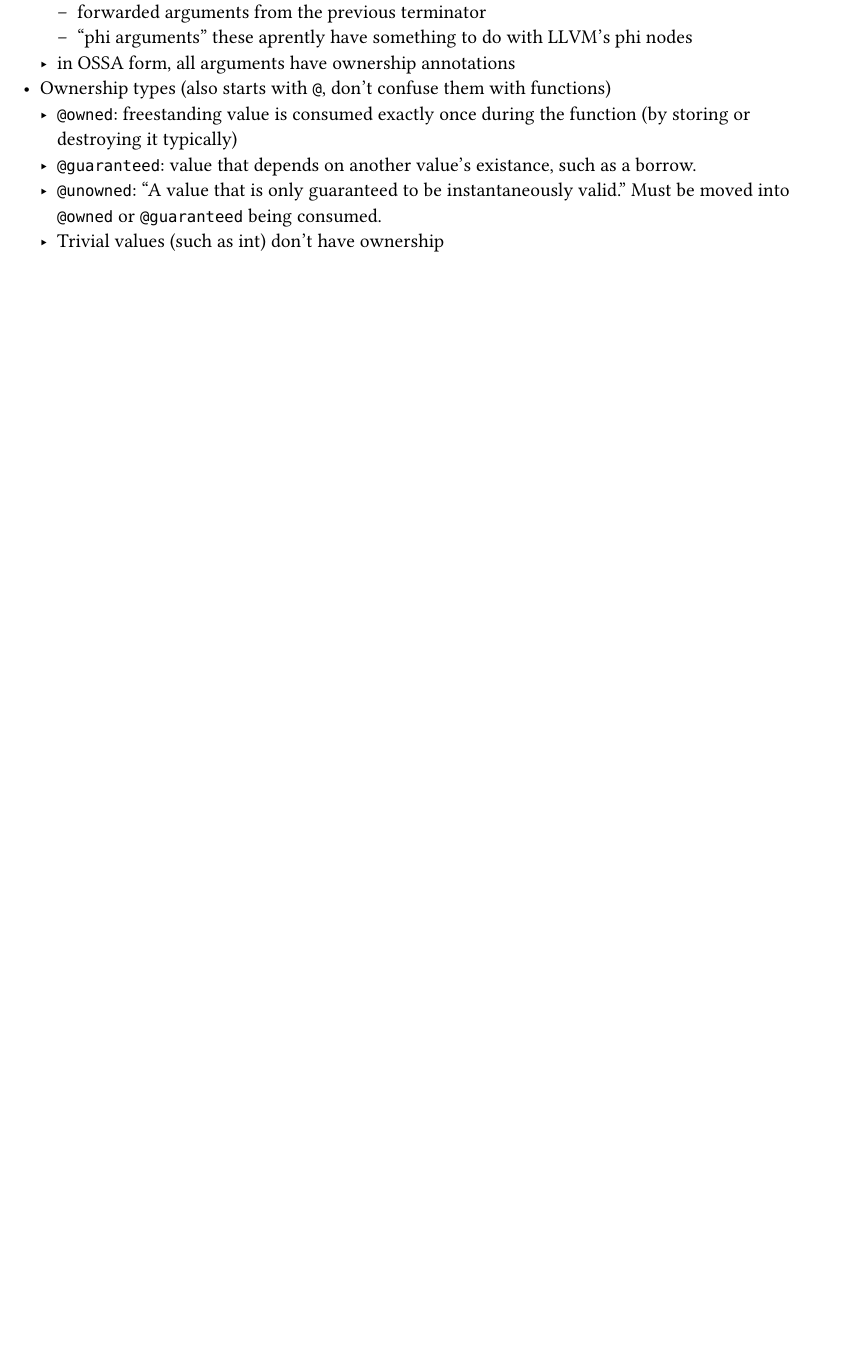
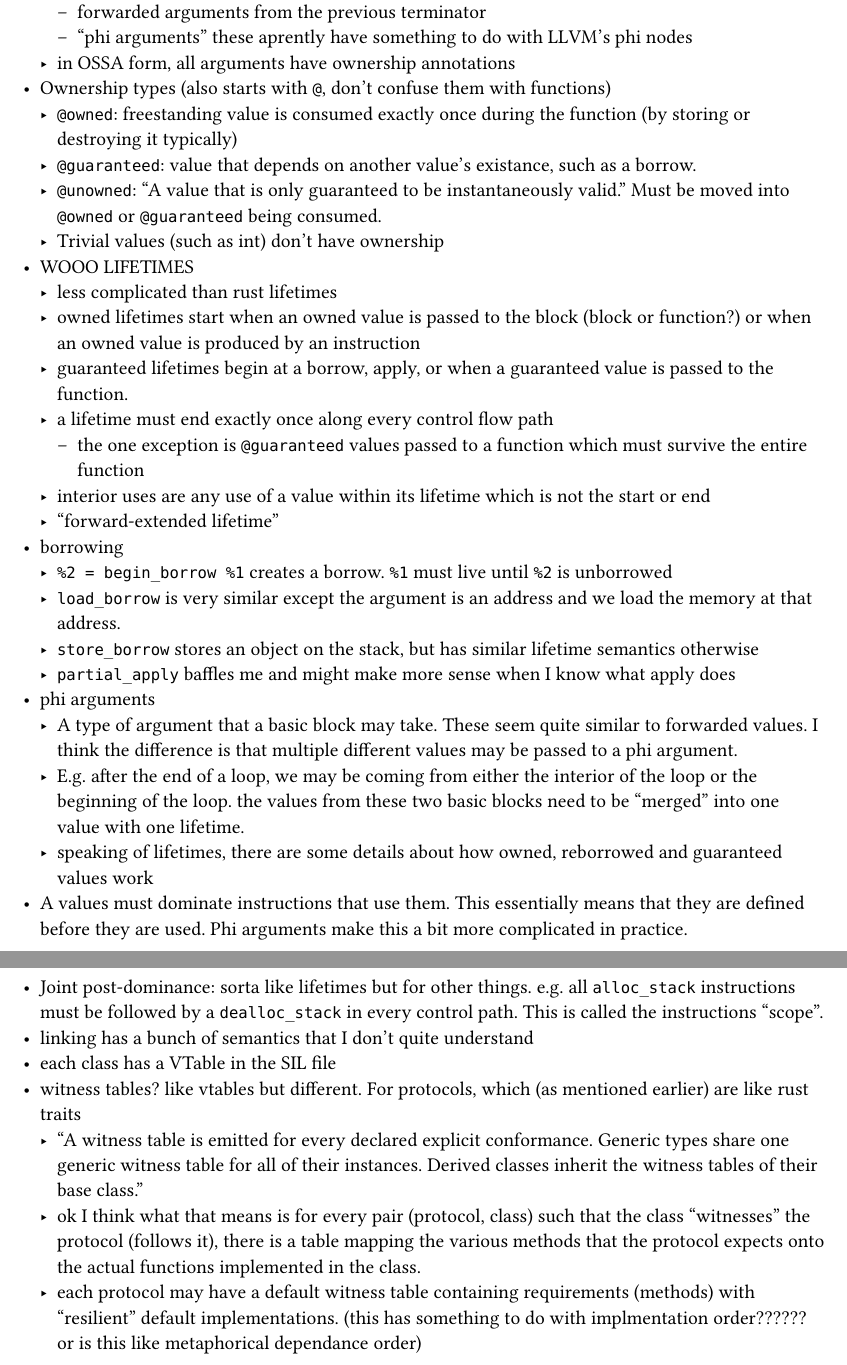
Before and after one commit to r0ckwav3/cs263, a Typst document (research_notes.typ): part of page 4 of 4 before the commit and two parts of pages 4 and 5 of 6 after it, the two joined at a grey line, cut so that both start at the same text, the shorter picture padded with empty space. The pictures show the PDF file research_notes.pdf that the author committed with the source.

Commit message:
nov 5 and some before

```diff
--- a/research_notes.typ
+++ b/research_notes.typ
@@ -95,8 +95,32 @@ SIL Documentation Continued:
   - `@guaranteed`: value that depends on another value's existance, such as a borrow.
   - `@unowned`: "A value that is only guaranteed to be instantaneously valid." Must be moved into `@owned` or `@guaranteed` being consumed.
   - Trivial values (such as int) don't have ownership
-
-
+- WOOO LIFETIMES
+  - less complicated than rust lifetimes
+  - owned lifetimes start when an owned value is passed to the block (block or function?) or when an owned value is produced by an instruction
+  - guaranteed lifetimes begin at a borrow, apply, or when a guaranteed value is passed to the function.
+  - a lifetime must end exactly once along every control flow path
+    - the one exception is `@guaranteed` values passed to a function which must survive the entire function
+  - interior uses are any use of a value within its lifetime which is not the start or end
+  - "forward-extended lifetime"
+- borrowing
+  - `%2 = begin_borrow %1` creates a borrow. `%1` must live until `%2` is unborrowed
+  - `load_borrow` is very similar except the argument is an address and we load the memory at that address.
+  - `store_borrow` stores an object on the stack, but has similar lifetime semantics otherwise
+  - `partial_apply` baffles me and might make more sense when I know what apply does
+- phi arguments
+  - A type of argument that a basic block may take. These seem quite similar to forwarded values. I think the difference is that multiple different values may be passed to a phi argument.
+  - E.g. after the end of a loop, we may be coming from either the interior of the loop or the beginning of the loop. the values from these two basic blocks need to be "merged" into one value with one lifetime.
+  - speaking of lifetimes, there are some details about how owned, reborrowed and guaranteed values work
+- A values must dominate instructions that use them. This essentially means that they are defined before they are used. Phi arguments make this a bit more complicated in practice.
+- Joint post-dominance: sorta like lifetimes but for other things. e.g. all `alloc_stack` instructions must be followed by a `dealloc_stack` in every control path. This is called the instructions "scope".
+- linking has a bunch of semantics that I don't quite understand
+- each class has a VTable in the SIL file
+- witness tables? like vtables but different. For protocols, which (as mentioned earlier) are like rust traits
+  - "A witness table is emitted for every declared explicit conformance. Generic types share one generic witness table for all of their instances. Derived classes inherit the witness tables of their base class."
+  - ok I think what that means is for every pair (protocol, class) such that the class "witnesses" the protocol (follows it), there is a table mapping the various methods that the protocol expects onto the actual functions implemented in the class.
+  - each protocol may have a default witness table containing requirements (methods) with "resilient" default implementations. (this has something to do with implmentation order?????? or is this like metaphorical dependance order)
+#pagebreak()
 == Next Steps
 This section is a loose collection of "things I want to look at later."
 
```
Also changed, not shown: research_notes.pdf.
